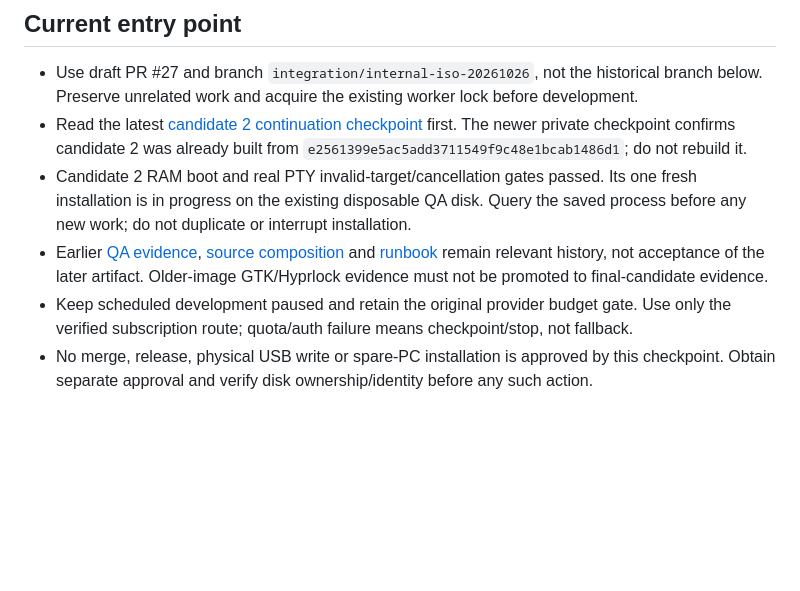
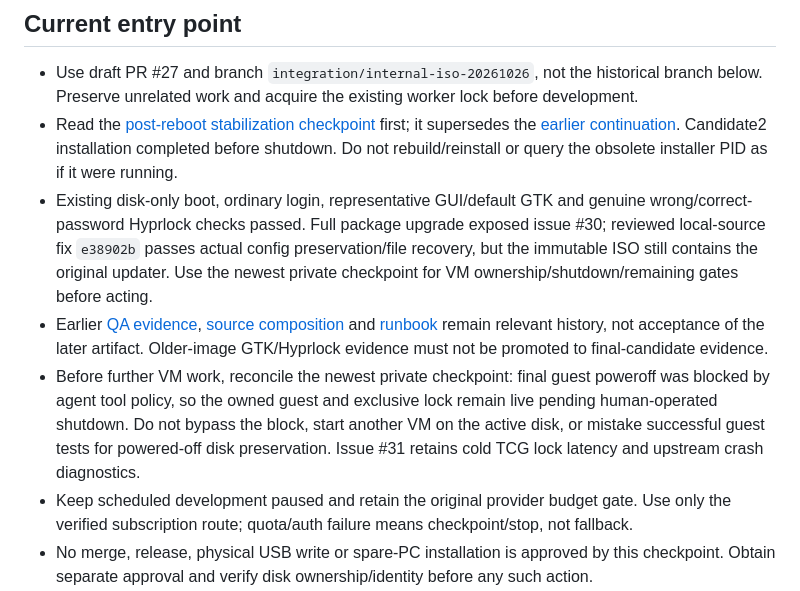
Before and after one commit to tomli0/wilsof-os, a Markdown page: docs/next-session.md, the part around the change. GitHub-like rendering; blank space fills up the shorter version.

```diff
--- a/docs/next-session.md
+++ b/docs/next-session.md
@@ -5,9 +5,10 @@ Updated: 2026-10-27 UTC
 ## Current entry point
 
 - Use draft PR #27 and branch `integration/internal-iso-20261026`, not the historical branch below. Preserve unrelated work and acquire the existing worker lock before development.
-- Read the latest [candidate 2 continuation checkpoint](checkpoints/resume-20261027.md) first. The newer private checkpoint confirms candidate 2 was already built from `e2561399e5ac5add3711549f9c48e1bcab1486d1`; do not rebuild it.
-- Candidate 2 RAM boot and real PTY invalid-target/cancellation gates passed. Its one fresh installation is in progress on the existing disposable QA disk. Query the saved process before any new work; do not duplicate or interrupt installation.
+- Read the [post-reboot stabilization checkpoint](checkpoints/post-reboot-20261027.md) first; it supersedes the [earlier continuation](checkpoints/resume-20261027.md). Candidate2 installation completed before shutdown. Do not rebuild/reinstall or query the obsolete installer PID as if it were running.
+- Existing disk-only boot, ordinary login, representative GUI/default GTK and genuine wrong/correct-password Hyprlock checks passed. Full package upgrade exposed issue #30; reviewed local-source fix `e38902b` passes actual config preservation/file recovery, but the immutable ISO still contains the original updater. Use the newest private checkpoint for VM ownership/shutdown/remaining gates before acting.
 - Earlier [QA evidence](checkpoints/internal-iso-qa-20261026.md), [source composition](checkpoints/internal-iso-integration.json) and [runbook](internal-test-runbook.md) remain relevant history, not acceptance of the later artifact. Older-image GTK/Hyprlock evidence must not be promoted to final-candidate evidence.
+- Before further VM work, reconcile the newest private checkpoint: final guest poweroff was blocked by agent tool policy, so the owned guest and exclusive lock remain live pending human-operated shutdown. Do not bypass the block, start another VM on the active disk, or mistake successful guest tests for powered-off disk preservation. Issue #31 retains cold TCG lock latency and upstream crash diagnostics.
 - Keep scheduled development paused and retain the original provider budget gate. Use only the verified subscription route; quota/auth failure means checkpoint/stop, not fallback.
 - No merge, release, physical USB write or spare-PC installation is approved by this checkpoint. Obtain separate approval and verify disk ownership/identity before any such action.
 
```
Also changed, not shown: docs/checkpoints/post-reboot-20261027.md (added, +58 -0 lines), docs/status.md (+9 -6 lines).
